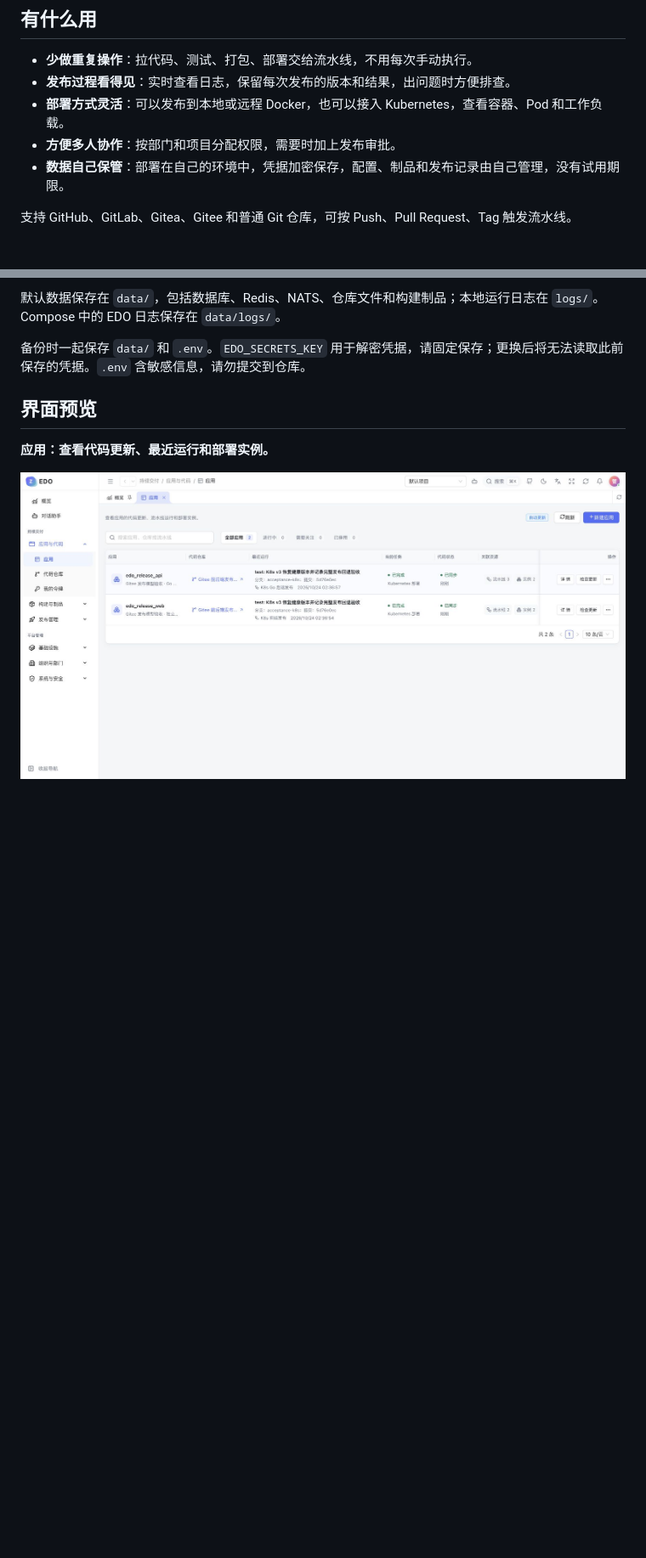
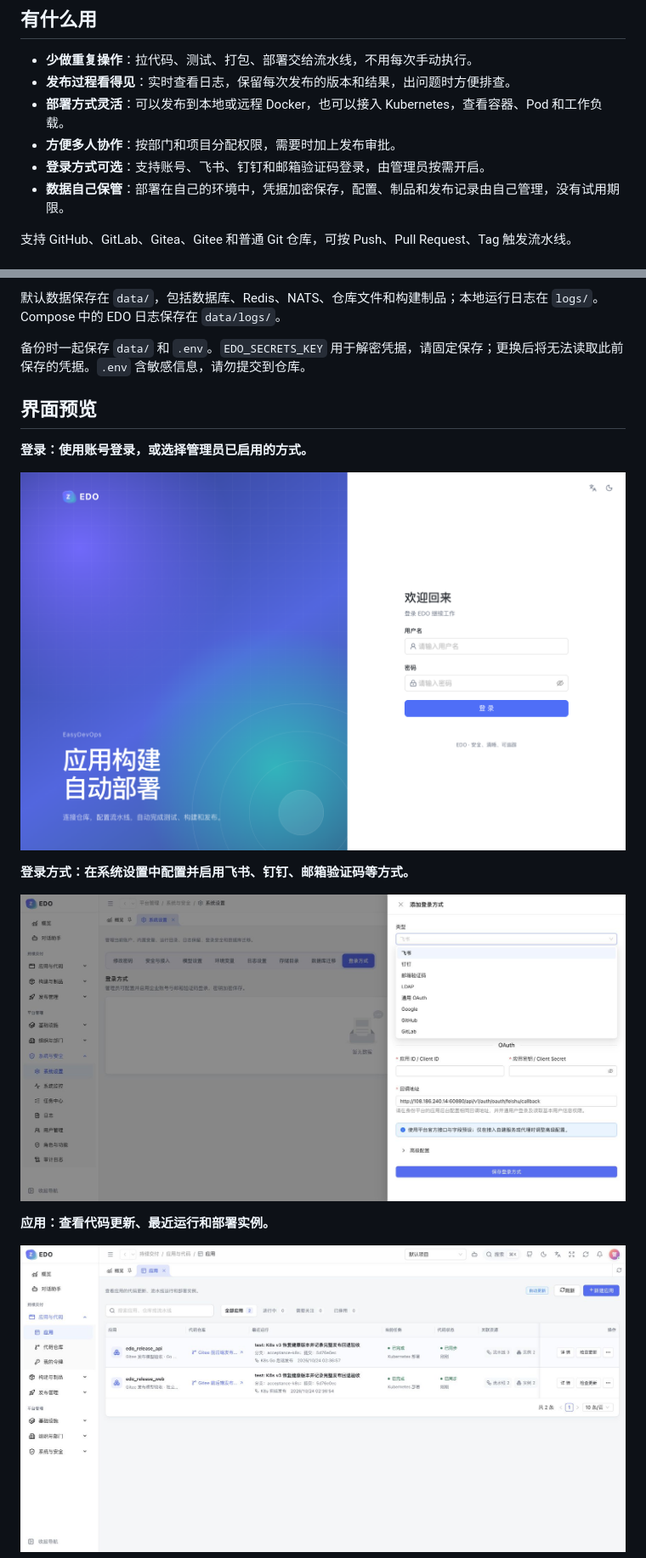
Before and after one commit to linabellbiu/edo, a Markdown page: README.md, 2 parts joined by grey strips. Shown at 85% size. Rendered like a GitHub page; pictures changed too: docs/images/login-methods.jpg (added), docs/images/login.png (added); blank space fills up the shorter version.

Commit message:
docs: 补充登录方式说明与页面截图

```diff
--- a/README.md
+++ b/README.md
@@ -10,6 +10,7 @@ EDO（EasyDevOps）是给中小团队用的自动发布工具。接入代码仓
 - **发布过程看得见**：实时查看日志，保留每次发布的版本和结果，出问题时方便排查。
 - **部署方式灵活**：可以发布到本地或远程 Docker，也可以接入 Kubernetes，查看容器、Pod 和工作负载。
 - **方便多人协作**：按部门和项目分配权限，需要时加上发布审批。
+- **登录方式可选**：支持账号、飞书、钉钉和邮箱验证码登录，由管理员按需开启。
 - **数据自己保管**：部署在自己的环境中，凭据加密保存，配置、制品和发布记录由自己管理，没有试用期限。
 
 支持 GitHub、GitLab、Gitea、Gitee 和普通 Git 仓库，可按 Push、Pull Request、Tag 触发流水线。
@@ -114,6 +115,14 @@ mage start
 
 ## 界面预览
 
+**登录：使用账号登录，或选择管理员已启用的方式。**
+
+![登录页](docs/images/login.png)
+
+**登录方式：在系统设置中配置并启用飞书、钉钉、邮箱验证码等方式。**
+
+![登录方式选择](docs/images/login-methods.jpg)
+
 **应用：查看代码更新、最近运行和部署实例。**
 
 ![应用与部署状态](docs/images/applications.jpg)
```
